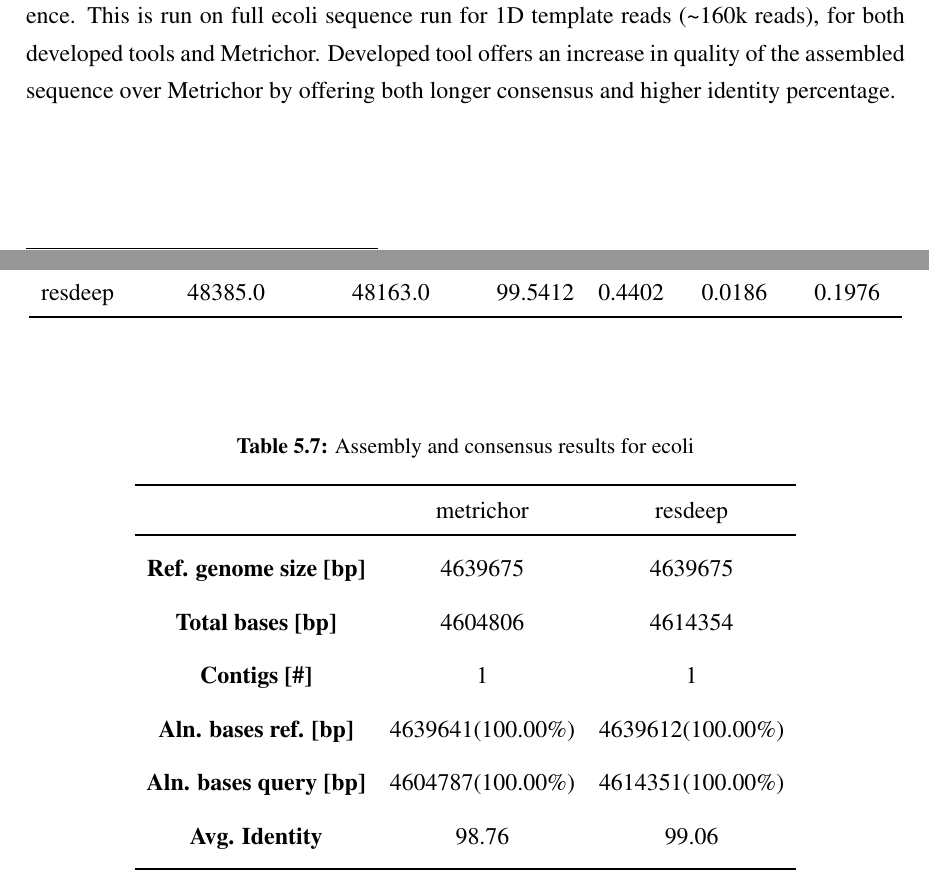
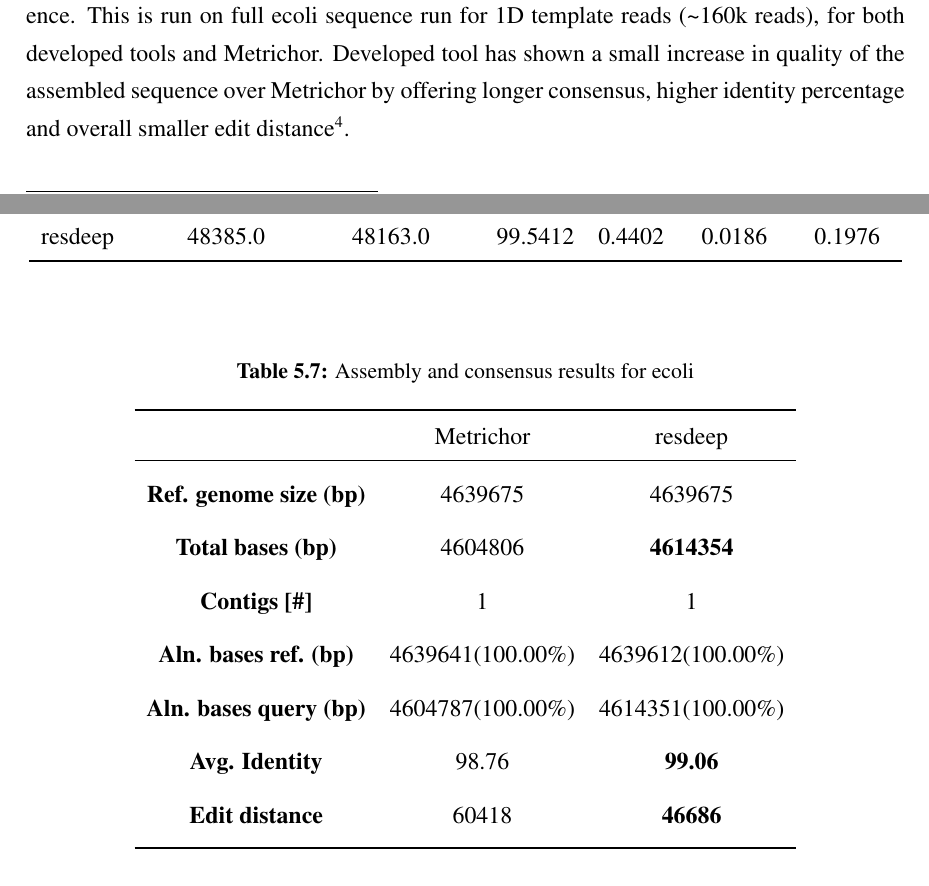
Before and after one commit to mratkovic/masters-thesis, a LaTeX thesis (tex/diplomski_en.tex): two parts of pages 45 and 46 of 56, joined at a grey line, cut so that both start at the same text. Compiled offline with pdfLaTeX.

Commit message:
Edit distance score added

```diff
--- a/tex/diplomski_en.tex
+++ b/tex/diplomski_en.tex
@@ -887,7 +887,7 @@ All models show a slight bias towards deletions than insertions, but this may be
 
 \subsection{Assembly}
 In this step consensus sequence is not calculated from pileup, but using \textit{de novo} genome assembly. For this task, fast and accurate \textit{de novo} genome assembler \textit{ra}\footnote{\url{https://github.com/rvaser/ra}} \cite{vaser} was used and obtained consensus sequence is compared to the reference using \textit{dnadiff} present in the \textit{Mumer}\footnote{\url{https://github.com/garviz/MUMmer}}.
-The length of the reference, consensus sequence, number of contigs and percentages of aligned bases from the reference to the query and vice versa are shown in the table \ref{tbl:assembly}. Average identity summarizes how closely does the assebled sequence match the reference. This is run on full ecoli sequence run for 1D template reads (\textasciitilde 160k reads), for both developed tools and Metrichor. Developed tool offers an increase in quality of the assembled sequence over Metrichor by offering both longer consensus and higher identity percentage.
+The length of the reference, consensus sequence, number of contigs and percentages of aligned bases from the reference to the query and vice versa are shown in the table \ref{tbl:assembly}. Average identity summarizes how closely does the assebled sequence match the reference. This is run on full ecoli sequence run for 1D template reads (\textasciitilde 160k reads), for both developed tools and Metrichor. Developed tool has shown a small increase in quality of the assembled sequence over Metrichor by offering longer consensus, higher identity percentage and overall smaller edit distance\footnote{Calculated using \url{https://github.com/isovic/racon/blob/master/scripts/edcontigs.py}}.
 
 \begin{table}[htb]
 	\caption{Assembly and consensus results for ecoli}
@@ -896,15 +896,16 @@ The length of the reference, consensus sequence, number of contigs and percentag
 
 \begin{tabular}{lcc}
 	\toprule
-	 &         metrichor &           resdeep \\
+	 &         Metrichor &           resdeep \\
 	\midrule
-	\thead{Ref. genome size \lbrack bp\rbrack} &           4639675 &            4639675 \\
-	\thead{Total bases \lbrack bp\rbrack}      &           4604806 &           4614354 \\
-	\thead{Contigs [\#]}           &                 1 &                 1 \\
-	\thead{Aln. bases ref. \lbrack bp\rbrack}  &  4639641(100.00\%) &  4639612(100.00\%) \\
-	\thead{Aln. bases query \lbrack bp\rbrack} &  4604787(100.00\%) &  4614351(100.00\%) \\
-	\thead{Avg. Identity}         &             98.76 &             99.06 \\
-	\bottomrule
+\thead{Ref. genome size (bp)} &           4639675 &           4639675 \\
+\thead{Total bases (bp)}      &           4604806 &           \textbf{4614354} \\
+\thead{Contigs [\#]}           &                 1 &                 1 \\
+\thead{Aln. bases ref. (bp)}  &  4639641(100.00\%) &  4639612(100.00\%) \\
+\thead{Aln. bases query (bp)} &  4604787(100.00\%) &  4614351(100.00\%) \\
+\thead{Avg. Identity}         &             98.76 &             \textbf{99.06} \\
+\thead{Edit distance}         &             60418 &             \textbf{46686} \\
+\bottomrule
 \end{tabular}
 
 \end{table}
```
Also changed, not shown: tex/diplomski_en.pdf.
